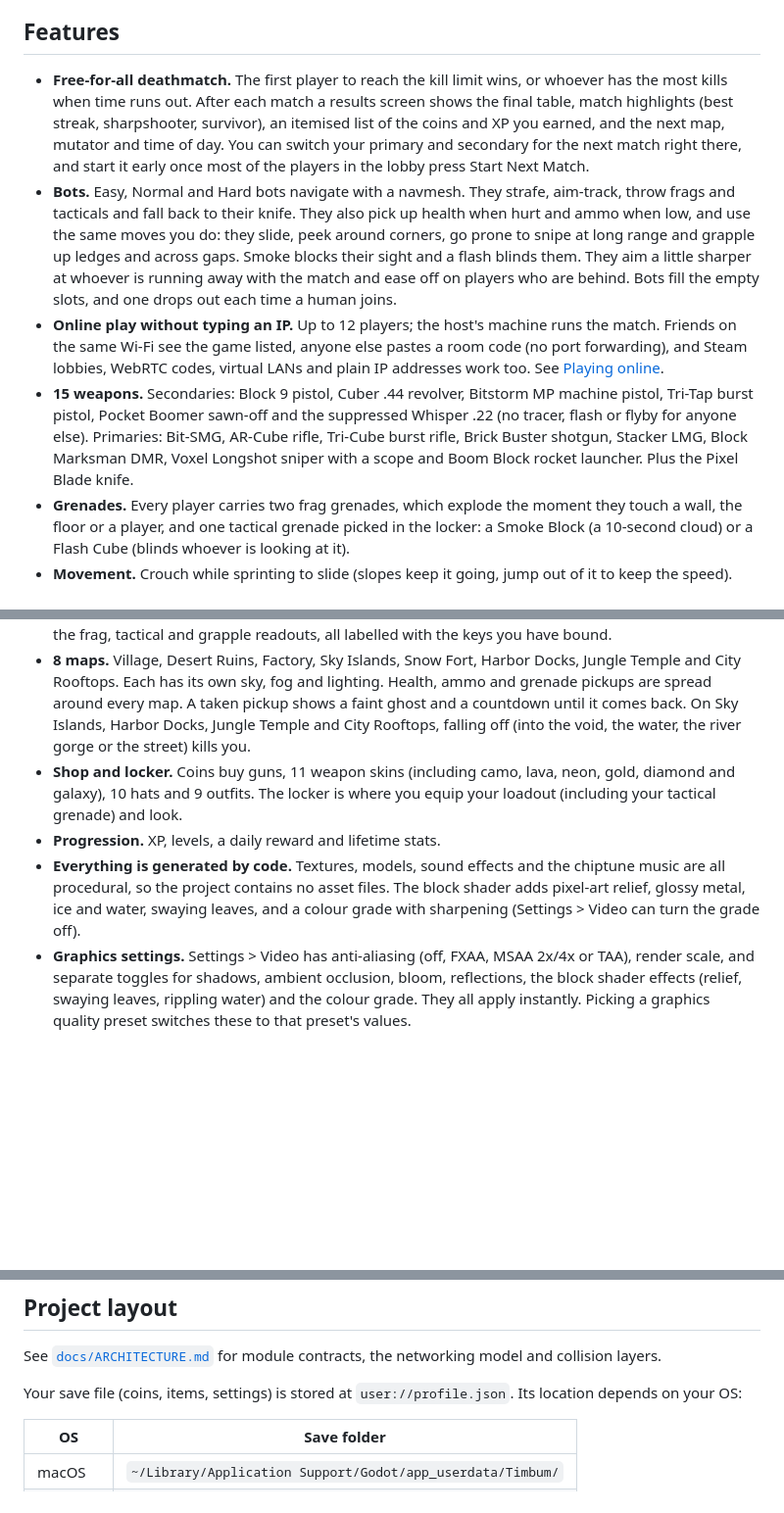
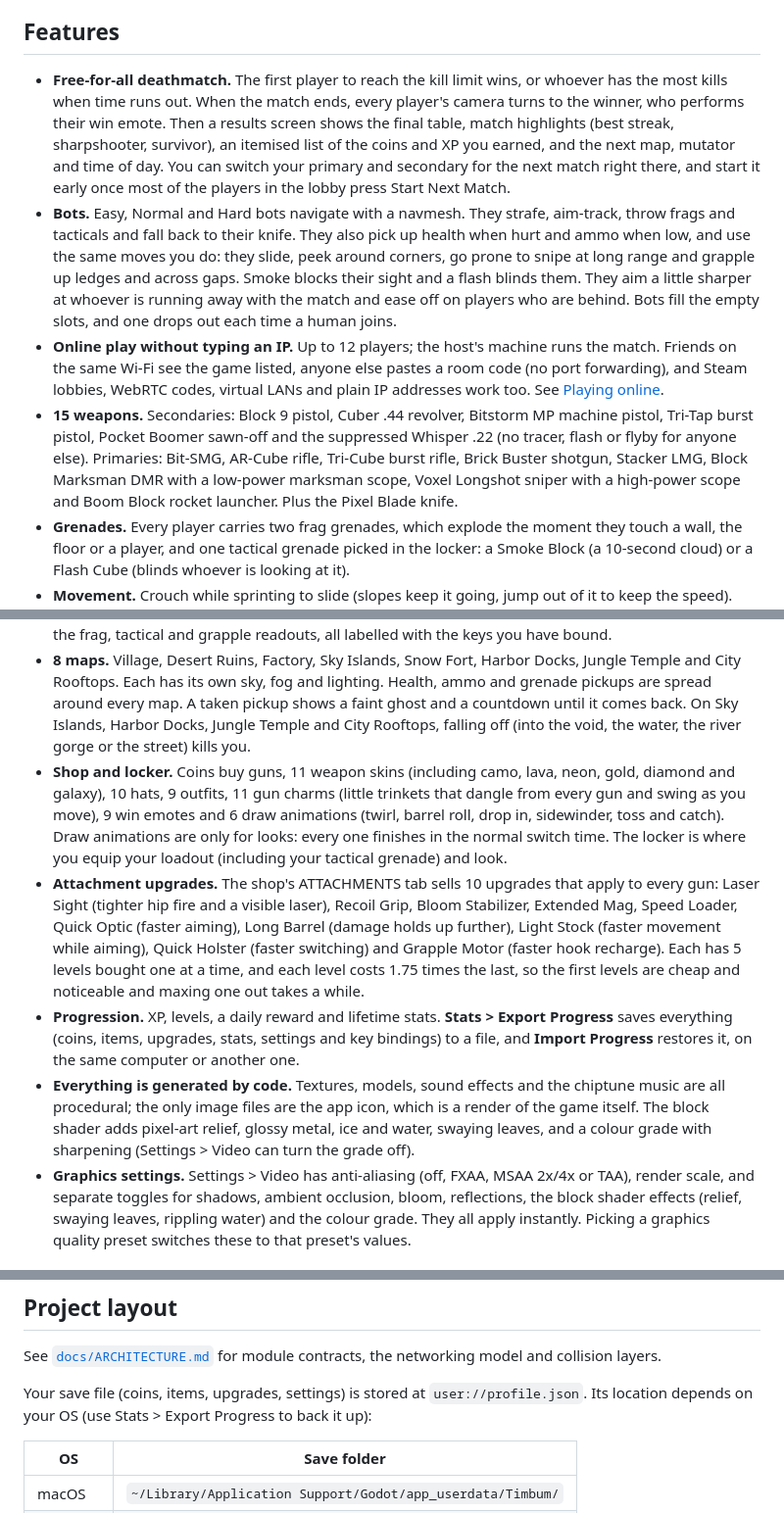
Before and after one commit to SubToFeralsloth11/timbum, a Markdown page: README.md, 3 parts joined by grey strips. Shown at 98% size. Rendered like a GitHub page; blank space fills up the shorter version.

Commit message:
Document attachments, charms, win emotes, draw animations and progress backup

```diff
--- a/README.md
+++ b/README.md
@@ -4,19 +4,20 @@ A blocky free-for-all shooter made with Godot 4.7. Play against bots offline, or
 
 ## Features
 
-- **Free-for-all deathmatch.** The first player to reach the kill limit wins, or whoever has the most kills when time runs out. After each match a results screen shows the final table, match highlights (best streak, sharpshooter, survivor), an itemised list of the coins and XP you earned, and the next map, mutator and time of day. You can switch your primary and secondary for the next match right there, and start it early once most of the players in the lobby press Start Next Match.
+- **Free-for-all deathmatch.** The first player to reach the kill limit wins, or whoever has the most kills when time runs out. When the match ends, every player's camera turns to the winner, who performs their win emote. Then a results screen shows the final table, match highlights (best streak, sharpshooter, survivor), an itemised list of the coins and XP you earned, and the next map, mutator and time of day. You can switch your primary and secondary for the next match right there, and start it early once most of the players in the lobby press Start Next Match.
 - **Bots.** Easy, Normal and Hard bots navigate with a navmesh. They strafe, aim-track, throw frags and tacticals and fall back to their knife. They also pick up health when hurt and ammo when low, and use the same moves you do: they slide, peek around corners, go prone to snipe at long range and grapple up ledges and across gaps. Smoke blocks their sight and a flash blinds them. They aim a little sharper at whoever is running away with the match and ease off on players who are behind. Bots fill the empty slots, and one drops out each time a human joins.
 - **Online play without typing an IP.** Up to 12 players; the host's machine runs the match. Friends on the same Wi-Fi see the game listed, anyone else pastes a room code (no port forwarding), and Steam lobbies, WebRTC codes, virtual LANs and plain IP addresses work too. See [Playing online](#playing-online).
-- **15 weapons.** Secondaries: Block 9 pistol, Cuber .44 revolver, Bitstorm MP machine pistol, Tri-Tap burst pistol, Pocket Boomer sawn-off and the suppressed Whisper .22 (no tracer, flash or flyby for anyone else). Primaries: Bit-SMG, AR-Cube rifle, Tri-Cube burst rifle, Brick Buster shotgun, Stacker LMG, Block Marksman DMR, Voxel Longshot sniper with a scope and Boom Block rocket launcher. Plus the Pixel Blade knife.
+- **15 weapons.** Secondaries: Block 9 pistol, Cuber .44 revolver, Bitstorm MP machine pistol, Tri-Tap burst pistol, Pocket Boomer sawn-off and the suppressed Whisper .22 (no tracer, flash or flyby for anyone else). Primaries: Bit-SMG, AR-Cube rifle, Tri-Cube burst rifle, Brick Buster shotgun, Stacker LMG, Block Marksman DMR with a low-power marksman scope, Voxel Longshot sniper with a high-power scope and Boom Block rocket launcher. Plus the Pixel Blade knife.
 - **Grenades.** Every player carries two frag grenades, which explode the moment they touch a wall, the floor or a player, and one tactical grenade picked in the locker: a Smoke Block (a 10-second cloud) or a Flash Cube (blinds whoever is looking at it).
 - **Movement.** Crouch while sprinting to slide (slopes keep it going, jump out of it to keep the speed). Peek left and right around corners; the eye, the view and your head hitbox lean out, stopping at walls. Go prone to lie flat: you crawl slowly but aim steadier (less spread and recoil) and present a much smaller target; crouch, jump or prone again gets you back up (a sprinting slide can dive straight into prone). A grapple hook reels you to whatever you aim at within 42 m.
 - **Every match plays differently.** The map rotation is shuffled, the time of day changes (day, sunset or night), and half the matches roll a mutator: Low Gravity, Turbo, Big Heads, Vampire, Rocket Party, Snipers Only or Glass Cannon. You can switch mutators off in match setup.
 - **Gunplay.** Aiming down sights, recoil, spread bloom, damage falloff, headshots, auto, semi and three-round burst fire, hitmarkers, damage numbers (rapid hits on one target add up into a single total), kill feed, kill streaks and multi-kills. Damage numbers and the kill feed can each be turned off in Settings. When you die, the camera turns to watch your killer (zooming in if they are far away, and dropping to where you fell or back to your body when a wall hides them) and the death screen tells you how far away they were, how many hits and how much damage they dealt you, and how much health they had left.
 - **HUD.** A compass, a kill race against the leader, segmented health with a movement status line (sliding, peeking, grappling, blinded), and a weapon card with fire mode, magazine bar, your three slots and the frag, tactical and grapple readouts, all labelled with the keys you have bound.
 - **8 maps.** Village, Desert Ruins, Factory, Sky Islands, Snow Fort, Harbor Docks, Jungle Temple and City Rooftops. Each has its own sky, fog and lighting. Health, ammo and grenade pickups are spread around every map. A taken pickup shows a faint ghost and a countdown until it comes back. On Sky Islands, Harbor Docks, Jungle Temple and City Rooftops, falling off (into the void, the water, the river gorge or the street) kills you.
-- **Shop and locker.** Coins buy guns, 11 weapon skins (including camo, lava, neon, gold, diamond and galaxy), 10 hats and 9 outfits. The locker is where you equip your loadout (including your tactical grenade) and look.
-- **Progression.** XP, levels, a daily reward and lifetime stats.
-- **Everything is generated by code.** Textures, models, sound effects and the chiptune music are all procedural, so the project contains no asset files. The block shader adds pixel-art relief, glossy metal, ice and water, swaying leaves, and a colour grade with sharpening (Settings > Video can turn the grade off).
+- **Shop and locker.** Coins buy guns, 11 weapon skins (including camo, lava, neon, gold, diamond and galaxy), 10 hats, 9 outfits, 11 gun charms (little trinkets that dangle from every gun and swing as you move), 9 win emotes and 6 draw animations (twirl, barrel roll, drop in, sidewinder, toss and catch). Draw animations are only for looks: every one finishes in the normal switch time. The locker is where you equip your loadout (including your tactical grenade) and look.
+- **Attachment upgrades.** The shop's ATTACHMENTS tab sells 10 upgrades that apply to every gun: Laser Sight (tighter hip fire and a visible laser), Recoil Grip, Bloom Stabilizer, Extended Mag, Speed Loader, Quick Optic (faster aiming), Long Barrel (damage holds up further), Light Stock (faster movement while aiming), Quick Holster (faster switching) and Grapple Motor (faster hook recharge). Each has 5 levels bought one at a time, and each level costs 1.75 times the last, so the first levels are cheap and noticeable and maxing one out takes a while.
+- **Progression.** XP, levels, a daily reward and lifetime stats. **Stats > Export Progress** saves everything (coins, items, upgrades, stats, settings and key bindings) to a file, and **Import Progress** restores it, on the same computer or another one.
+- **Everything is generated by code.** Textures, models, sound effects and the chiptune music are all procedural; the only image files are the app icon, which is a render of the game itself. The block shader adds pixel-art relief, glossy metal, ice and water, swaying leaves, and a colour grade with sharpening (Settings > Video can turn the grade off).
 - **Graphics settings.** Settings > Video has anti-aliasing (off, FXAA, MSAA 2x/4x or TAA), render scale, and separate toggles for shadows, ambient occlusion, bloom, reflections, the block shader effects (relief, swaying leaves, rippling water) and the colour grade. They all apply instantly. Picking a graphics quality preset switches these to that preset's values.
 
 ## Controls
@@ -77,7 +78,7 @@ The macOS build is signed ad hoc and not notarized. The first time, open it with
 
 See [`docs/ARCHITECTURE.md`](docs/ARCHITECTURE.md) for module contracts, the networking model and collision layers.
 
-Your save file (coins, items, settings) is stored at `user://profile.json`. Its location depends on your OS:
+Your save file (coins, items, upgrades, settings) is stored at `user://profile.json`. Its location depends on your OS (use Stats > Export Progress to back it up):
 
 | OS | Save folder |
 |---|---|
```
Also changed, not shown: docs/ARCHITECTURE.md (+12 -8 lines).
